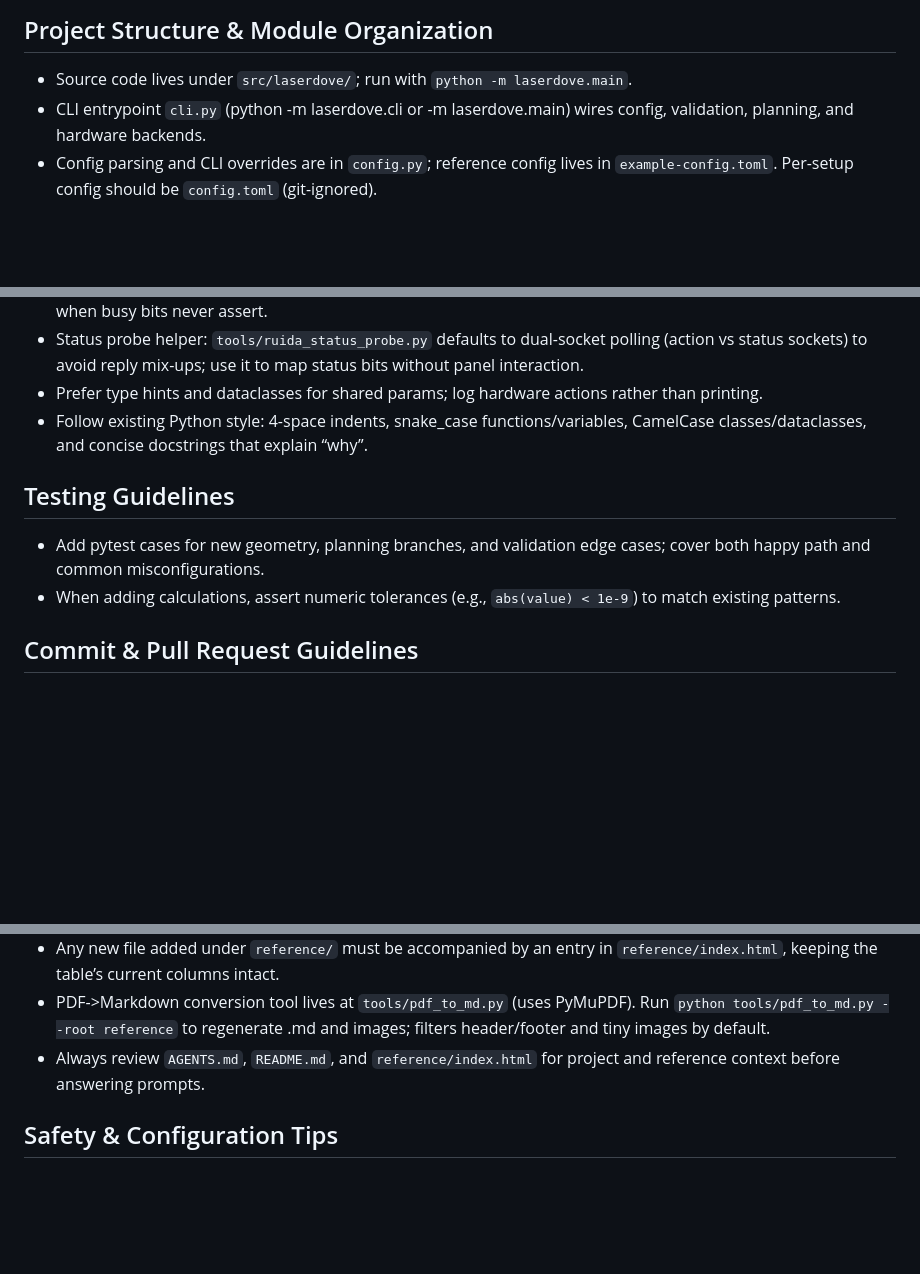
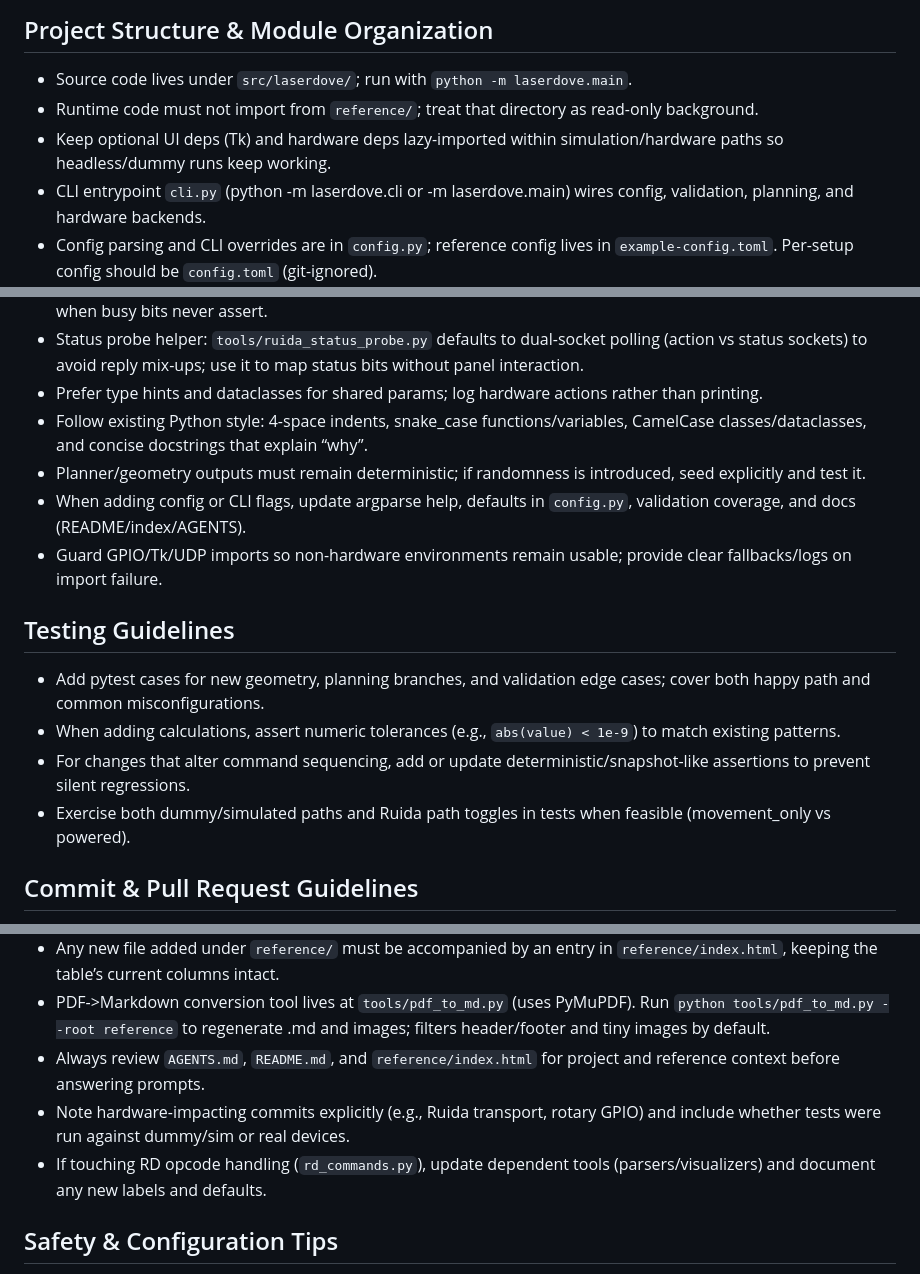
Before and after one commit to sayhiben/laserdove, a Markdown page: AGENTS.md, 3 parts joined by grey strips. GitHub-like rendering; blank space fills up the shorter version.

Commit message:
Update AGENTS.md with new guidelines for code structure, testing, and hardware interactions
This commit enhances the AGENTS.md file by adding important guidelines regarding code organization, runtime restrictions, and testing practices. Key updates include treating the `reference/` directory as read-only, lazy-importing optional dependencies, ensuring deterministic outputs in planning, and emphasizing the need for comprehensive testing across both simulated and real hardware environments. These changes aim to improve code maintainability and reliability.

```diff
--- a/AGENTS.md
+++ b/AGENTS.md
@@ -2,6 +2,8 @@
 
 ## Project Structure & Module Organization
 - Source code lives under `src/laserdove/`; run with `python -m laserdove.main`.
+- Runtime code must not import from `reference/`; treat that directory as read-only background.
+- Keep optional UI deps (Tk) and hardware deps lazy-imported within simulation/hardware paths so headless/dummy runs keep working.
 - CLI entrypoint `cli.py` (python -m laserdove.cli or -m laserdove.main) wires config, validation, planning, and hardware backends.
 - Config parsing and CLI overrides are in `config.py`; reference config lives in `example-config.toml`. Per-setup config should be `config.toml` (git-ignored).
 - Core math in `geometry.py`; plans and command sequencing in `planner.py`; shared dataclasses in `model.py`.
@@ -27,10 +30,15 @@
 - Status probe helper: `tools/ruida_status_probe.py` defaults to dual-socket polling (action vs status sockets) to avoid reply mix-ups; use it to map status bits without panel interaction.
 - Prefer type hints and dataclasses for shared params; log hardware actions rather than printing.
 - Follow existing Python style: 4-space indents, snake_case functions/variables, CamelCase classes/dataclasses, and concise docstrings that explain “why”.
+- Planner/geometry outputs must remain deterministic; if randomness is introduced, seed explicitly and test it.
+- When adding config or CLI flags, update argparse help, defaults in `config.py`, validation coverage, and docs (README/index/AGENTS).
+- Guard GPIO/Tk/UDP imports so non-hardware environments remain usable; provide clear fallbacks/logs on import failure.
 
 ## Testing Guidelines
 - Add pytest cases for new geometry, planning branches, and validation edge cases; cover both happy path and common misconfigurations.
 - When adding calculations, assert numeric tolerances (e.g., `abs(value) < 1e-9`) to match existing patterns.
+- For changes that alter command sequencing, add or update deterministic/snapshot-like assertions to prevent silent regressions.
+- Exercise both dummy/simulated paths and Ruida path toggles in tests when feasible (movement_only vs powered).
 
 ## Commit & Pull Request Guidelines
 - Always review `AGENTS.md`, `README.md`, and `reference/index.html` for project and reference context before answering prompts.
@@ -40,6 +48,8 @@
 - Any new file added under `reference/` must be accompanied by an entry in `reference/index.html`, keeping the table’s current columns intact.
 - PDF->Markdown conversion tool lives at `tools/pdf_to_md.py` (uses PyMuPDF). Run `python tools/pdf_to_md.py --root reference` to regenerate .md and images; filters header/footer and tiny images by default.
 - Always review `AGENTS.md`, `README.md`, and `reference/index.html` for project and reference context before answering prompts.
+- Note hardware-impacting commits explicitly (e.g., Ruida transport, rotary GPIO) and include whether tests were run against dummy/sim or real devices.
+- If touching RD opcode handling (`rd_commands.py`), update dependent tools (parsers/visualizers) and document any new labels and defaults.
 
 ## Safety & Configuration Tips
 - Never ship real machine credentials or IPs; keep Ruida host/port placeholders. Test dangerous changes with `--dry-run` first.
```
Also changed, not shown: other parts of AGENTS.md (+2 -0 lines).
